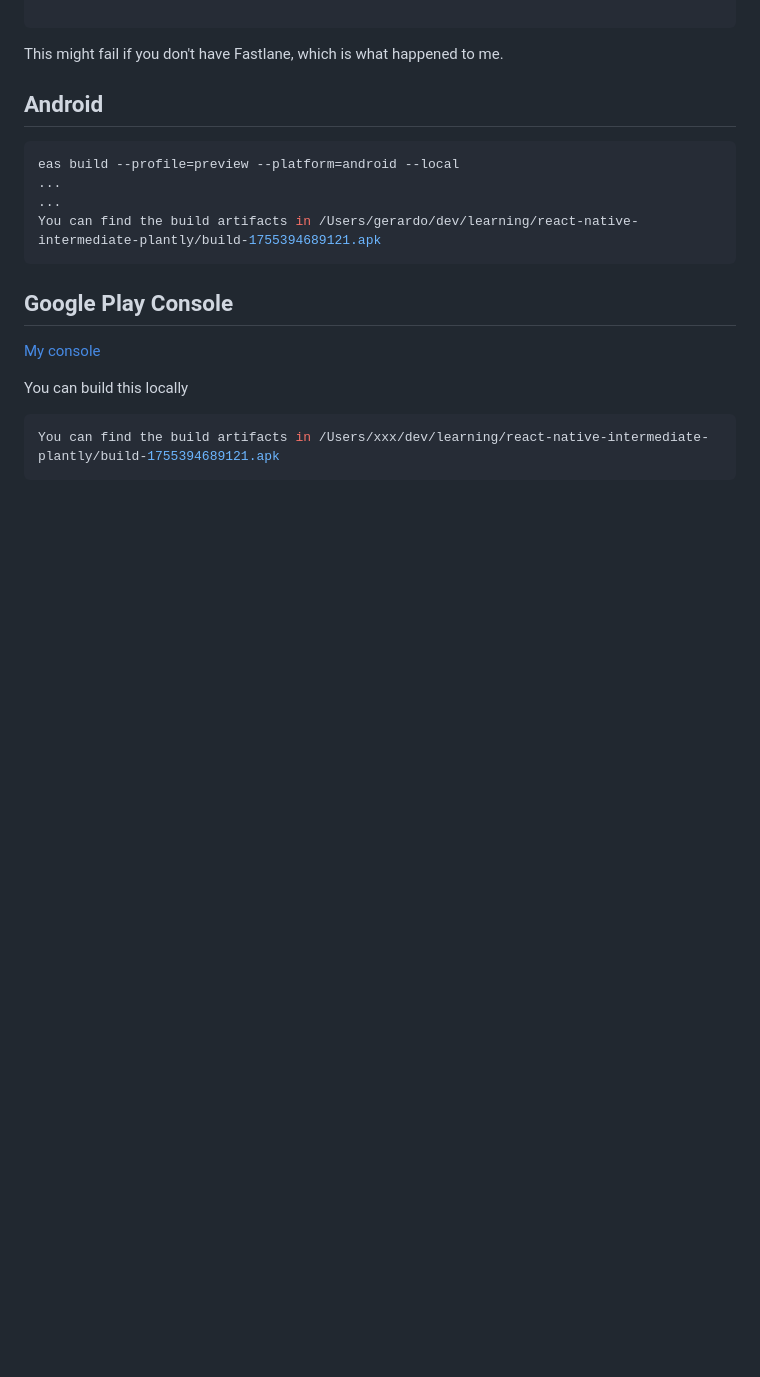
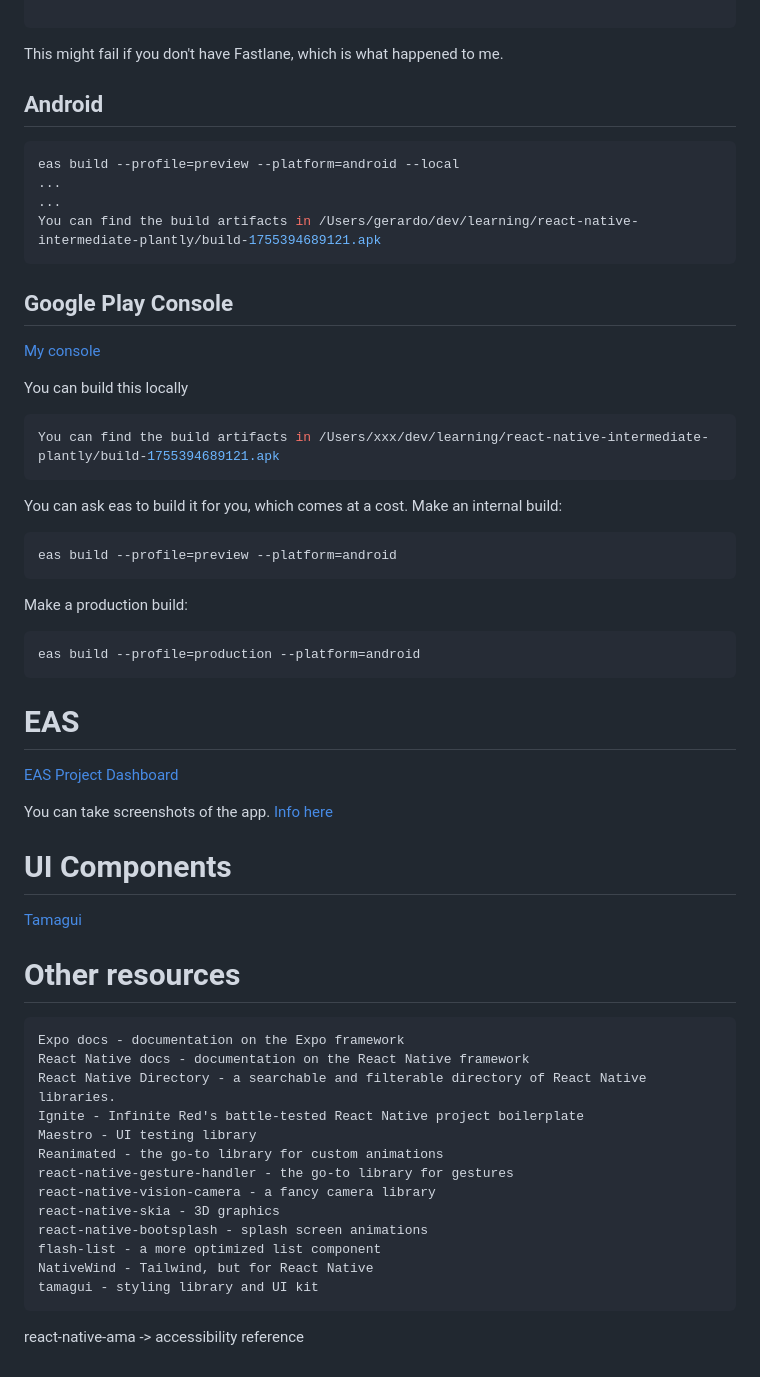
Before and after one commit to sanchezg7/react-native-plantly, a Markdown page: README.md, the part around the change. GitHub-like rendering; blank space fills up the shorter version.

Commit message:
final words

````diff
--- a/README.md
+++ b/README.md
@@ -344,3 +344,38 @@ You can build this locally
 ```sh
 You can find the build artifacts in /Users/xxx/dev/learning/react-native-intermediate-plantly/build-1755394689121.apk
 ```
+
+You can ask eas to build it for you, which comes at a cost. Make an internal build:
+```shell
+eas build --profile=preview --platform=android
+```
+
+Make a production build:
+```shell
+eas build --profile=production --platform=android
+```
+# EAS
+[EAS Project Dashboard](https://expo.dev/accounts/gsanc.tech/projects/plantly)
+
+You can take screenshots of the app. [Info here](https://docs.expo.dev/guides/store-assets/)
+
+# UI Components
+[Tamagui](https://tamagui.dev/ui/intro)
+
+# Other resources
+
+    Expo docs - documentation on the Expo framework
+    React Native docs - documentation on the React Native framework
+    React Native Directory - a searchable and filterable directory of React Native libraries.
+    Ignite - Infinite Red's battle-tested React Native project boilerplate
+    Maestro - UI testing library
+    Reanimated - the go-to library for custom animations
+    react-native-gesture-handler - the go-to library for gestures
+    react-native-vision-camera - a fancy camera library
+    react-native-skia - 3D graphics
+    react-native-bootsplash - splash screen animations
+    flash-list - a more optimized list component
+    NativeWind - Tailwind, but for React Native
+    tamagui - styling library and UI kit
+
+react-native-ama -> accessibility reference
````
